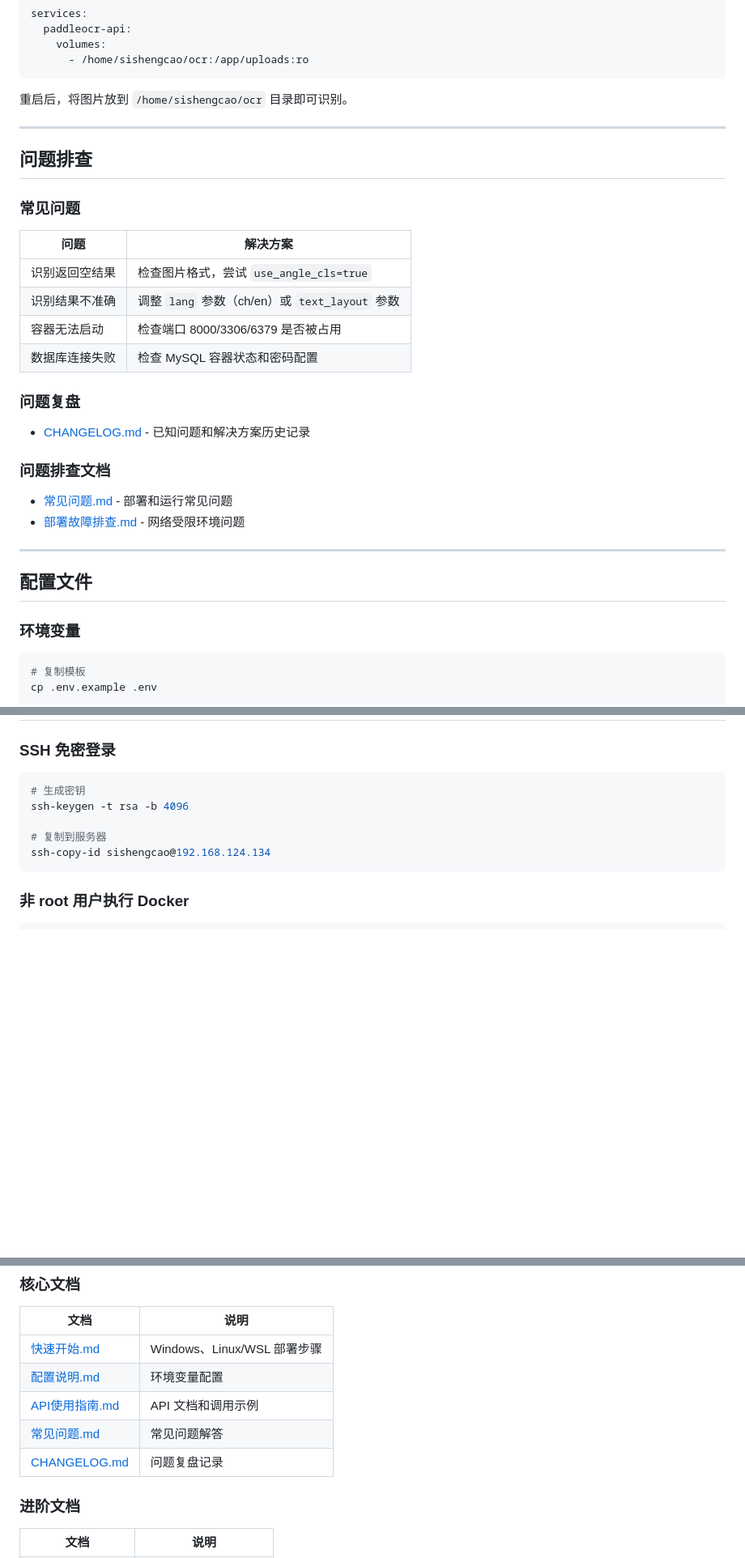
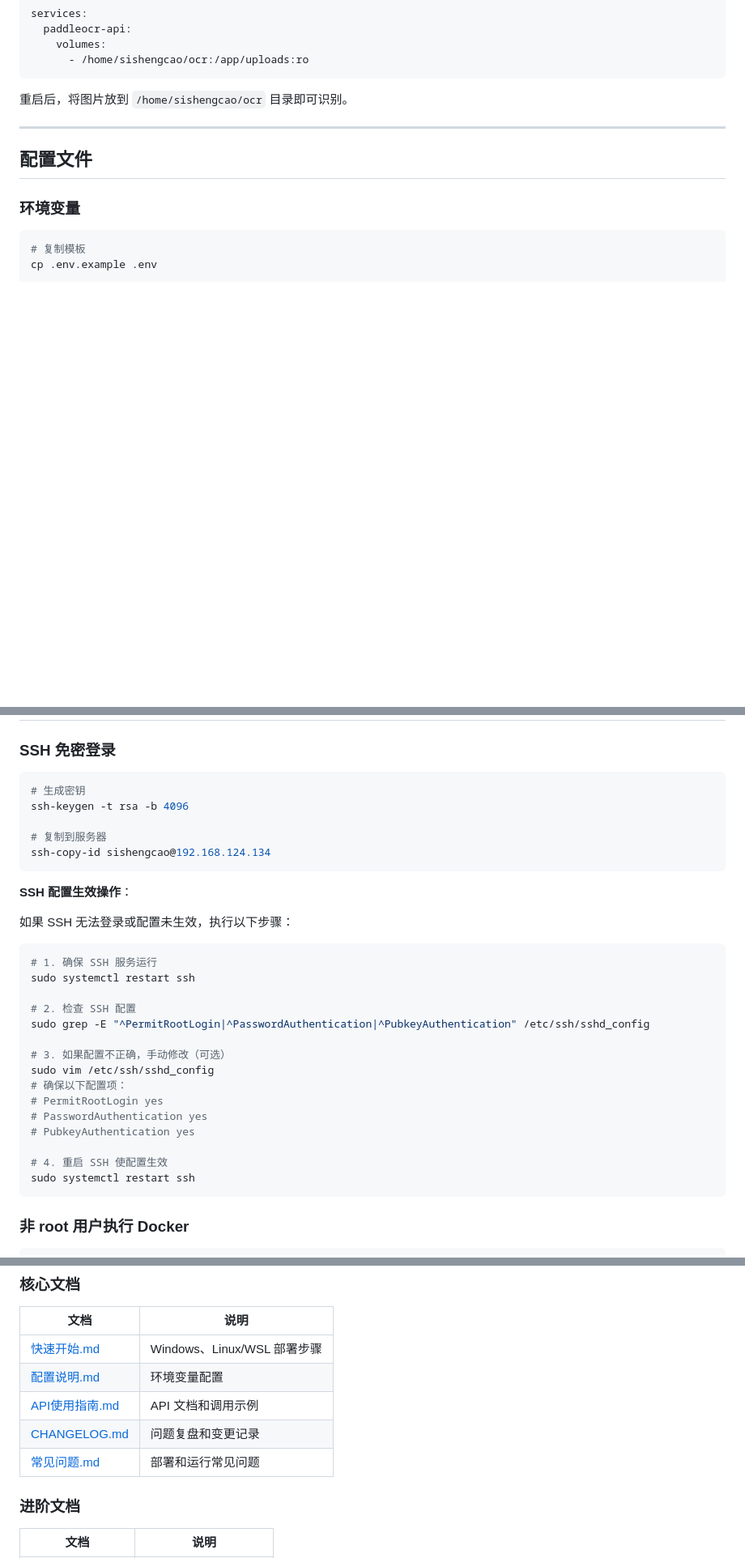
Before and after one commit to sishengcao/paddleocr-api, a Markdown page: README.md, 3 parts joined by grey strips. Shown at 81% size. Drawn GitHub-style; blank space fills up the shorter version.

Commit message:
docs: 优化 README 结构，添加 SSH 生效步骤
- 将问题排查内容整合到 CHANGELOG 复盘记录中
- 删除独立的"问题排查"章节，简化文档结构
- 新增 SSH 配置生效操作步骤（检查配置、重启服务等）
- 更新快速导航和文档索引

🤖 Generated with [Claude Code](https://claude.com/claude-code)

Co-Authored-By: Claude <noreply@anthropic.com>

````diff
--- a/README.md
+++ b/README.md
@@ -122,28 +122,6 @@ services:
 
 ---
 
-## 问题排查
-
-### 常见问题
-
-| 问题 | 解决方案 |
-|------|----------|
-| 识别返回空结果 | 检查图片格式，尝试 `use_angle_cls=true` |
-| 识别结果不准确 | 调整 `lang` 参数（ch/en）或 `text_layout` 参数 |
-| 容器无法启动 | 检查端口 8000/3306/6379 是否被占用 |
-| 数据库连接失败 | 检查 MySQL 容器状态和密码配置 |
-
-### 问题复盘
-
-- [CHANGELOG.md](CHANGELOG.md) - 已知问题和解决方案历史记录
-
-### 问题排查文档
-
-- [常见问题.md](常见问题.md) - 部署和运行常见问题
-- [部署故障排查.md](部署故障排查.md) - 网络受限环境问题
-
----
-
 ## 配置文件
 
 ### 环境变量
@@ -188,6 +166,28 @@ ssh-keygen -t rsa -b 4096
 
 # 复制到服务器
 ssh-copy-id sishengcao@192.168.124.134
+```
+
+**SSH 配置生效操作**：
+
+如果 SSH 无法登录或配置未生效，执行以下步骤：
+
+```bash
+# 1. 确保 SSH 服务运行
+sudo systemctl restart ssh
+
+# 2. 检查 SSH 配置
+sudo grep -E "^PermitRootLogin|^PasswordAuthentication|^PubkeyAuthentication" /etc/ssh/sshd_config
+
+# 3. 如果配置不正确，手动修改（可选）
+sudo vim /etc/ssh/sshd_config
+# 确保以下配置项：
+# PermitRootLogin yes
+# PasswordAuthentication yes
+# PubkeyAuthentication yes
+
+# 4. 重启 SSH 使配置生效
+sudo systemctl restart ssh
 ```
 
 ### 非 root 用户执行 Docker
@@ -251,8 +251,8 @@ docker exec -it paddleocr-mysql mysql -uroot -p
 | [快速开始.md](快速开始.md) | Windows、Linux/WSL 部署步骤 |
 | [配置说明.md](配置说明.md) | 环境变量配置 |
 | [API使用指南.md](API使用指南.md) | API 文档和调用示例 |
-| [常见问题.md](常见问题.md) | 常见问题解答 |
-| [CHANGELOG.md](CHANGELOG.md) | 问题复盘记录 |
+| [CHANGELOG.md](CHANGELOG.md) | 问题复盘和变更记录 |
+| [常见问题.md](常见问题.md) | 部署和运行常见问题 |
 
 ### 进阶文档
 
````
Also changed, not shown: other parts of README.md (+1 -1 lines).
